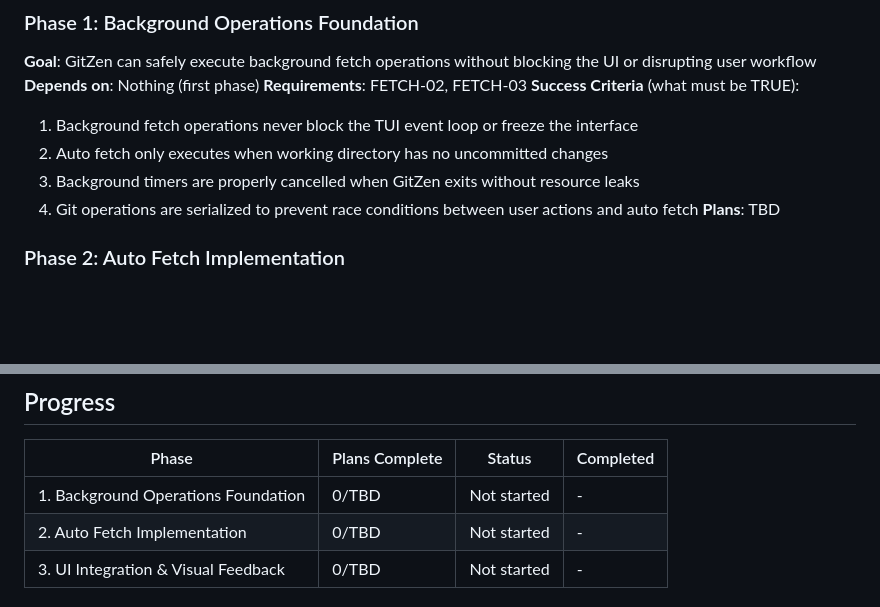
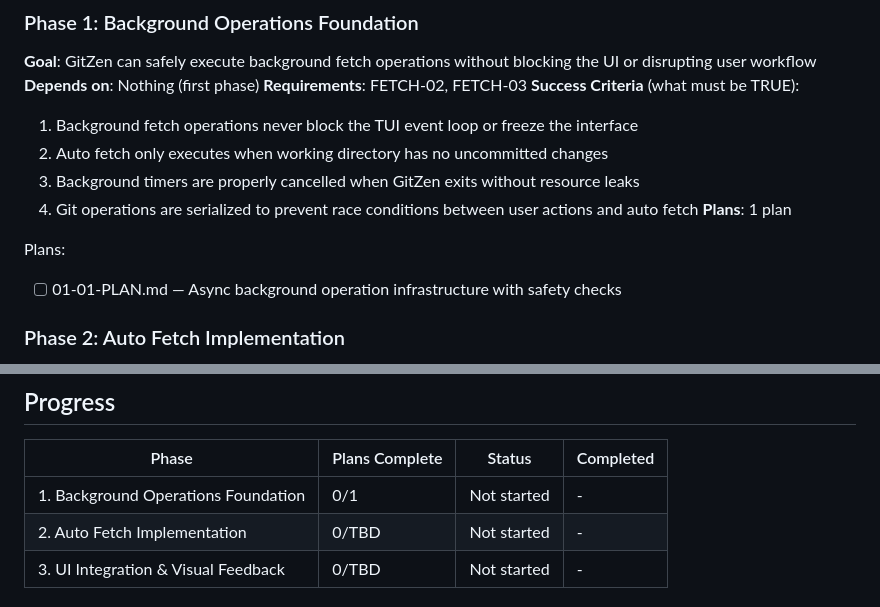
Before and after one commit to quanghai2k4/gitzen, a Markdown page: .planning/ROADMAP.md, 2 parts joined by grey strips. Rendered like a GitHub page; blank space fills up the shorter version.

Commit message:
docs(01): create phase plan

```diff
--- a/.planning/ROADMAP.md
+++ b/.planning/ROADMAP.md
@@ -22,7 +22,10 @@
   2. Auto fetch only executes when working directory has no uncommitted changes
   3. Background timers are properly cancelled when GitZen exits without resource leaks
   4. Git operations are serialized to prevent race conditions between user actions and auto fetch
-**Plans**: TBD
+**Plans**: 1 plan
+
+Plans:
+- [ ] 01-01-PLAN.md — Async background operation infrastructure with safety checks
 
 ### Phase 2: Auto Fetch Implementation
 **Goal**: GitZen automatically fetches relevant branches on startup and maintains repository currency
@@ -52,7 +55,7 @@
 
 | Phase | Plans Complete | Status | Completed |
 |-------|----------------|--------|-----------|
-| 1. Background Operations Foundation | 0/TBD | Not started | - |
+| 1. Background Operations Foundation | 0/1 | Not started | - |
 | 2. Auto Fetch Implementation | 0/TBD | Not started | - |
 | 3. UI Integration & Visual Feedback | 0/TBD | Not started | - |
 
```
Also changed, not shown: 1 other file.
